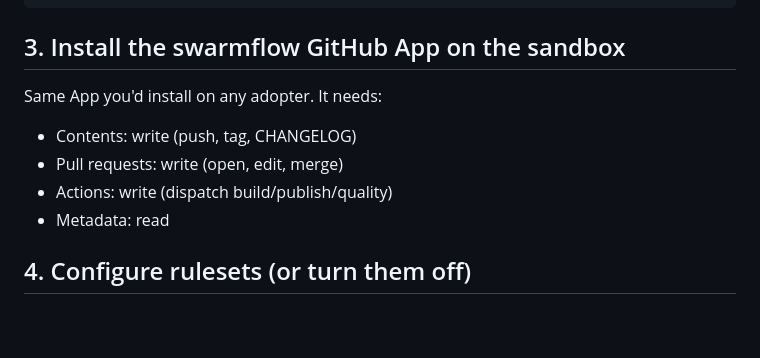
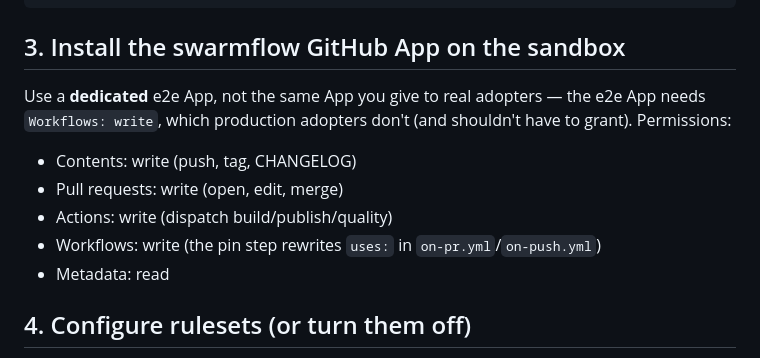
Before and after one commit to point-source/flywheel, a Markdown page: docs/E2E.md, the part around the change. GitHub-like rendering; blank space fills up the shorter version.

Commit message:
docs(e2e): note that the e2e App needs Workflows: write
Co-Authored-By: Claude Opus 4.7 (1M context) <noreply@anthropic.com>

```diff
--- a/docs/E2E.md
+++ b/docs/E2E.md
@@ -76,11 +76,14 @@ git tag -f e2e-baseline && git push -f origin e2e-baseline
 
 ## 3. Install the swarmflow GitHub App on the sandbox
 
-Same App you'd install on any adopter. It needs:
+Use a **dedicated** e2e App, not the same App you give to real adopters — the
+e2e App needs `Workflows: write`, which production adopters don't (and
+shouldn't have to grant). Permissions:
 
 - Contents: write (push, tag, CHANGELOG)
 - Pull requests: write (open, edit, merge)
 - Actions: write (dispatch build/publish/quality)
+- Workflows: write (the pin step rewrites `uses:` in `on-pr.yml`/`on-push.yml`)
 - Metadata: read
 
 ## 4. Configure rulesets (or turn them off)
```
